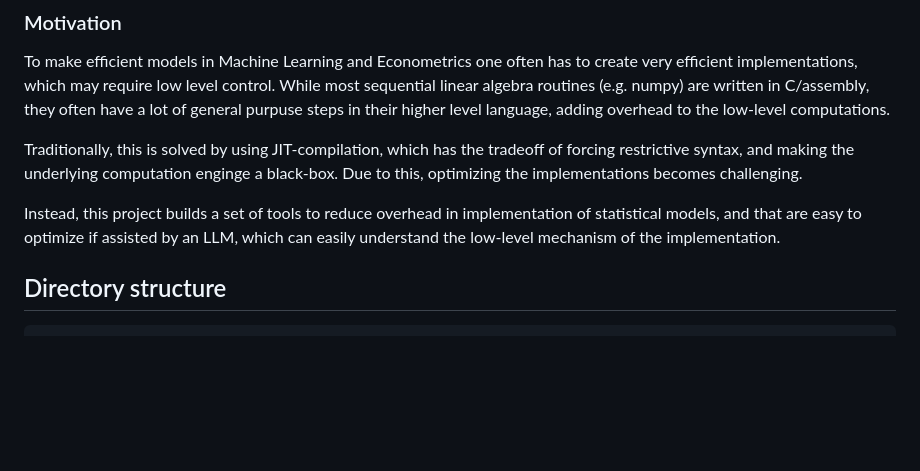
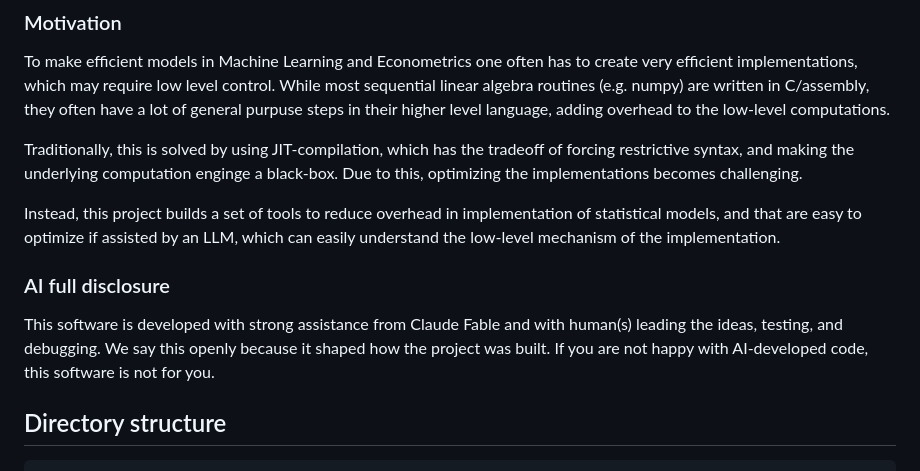
Before and after one commit to AlfredoDiodati/et_al., a Markdown page: README.md, the part around the change. Rendered like a GitHub page; blank space fills up the shorter version.

Commit message:
added AI disclosure to readme

```diff
--- a/README.md
+++ b/README.md
@@ -13,6 +13,11 @@ To make efficient models in Machine Learning and Econometrics one often has to c
 Traditionally, this is solved by using JIT-compilation, which has the tradeoff of forcing restrictive syntax, and making the underlying computation enginge a black-box. Due to this, optimizing the implementations becomes challenging.
 
 Instead, this project builds a set of tools to reduce overhead in implementation of statistical models, and that are easy to optimize if assisted by an LLM, which can easily understand the low-level mechanism of the implementation.
+
+### AI full disclosure
+
+This software is developed with strong assistance from Claude Fable and with human(s) leading the ideas, testing, and debugging. We say this openly because it shaped how the project was built. If you are not happy with AI-developed code, this software is not for you.
+
 
 ## Directory structure
 
```
